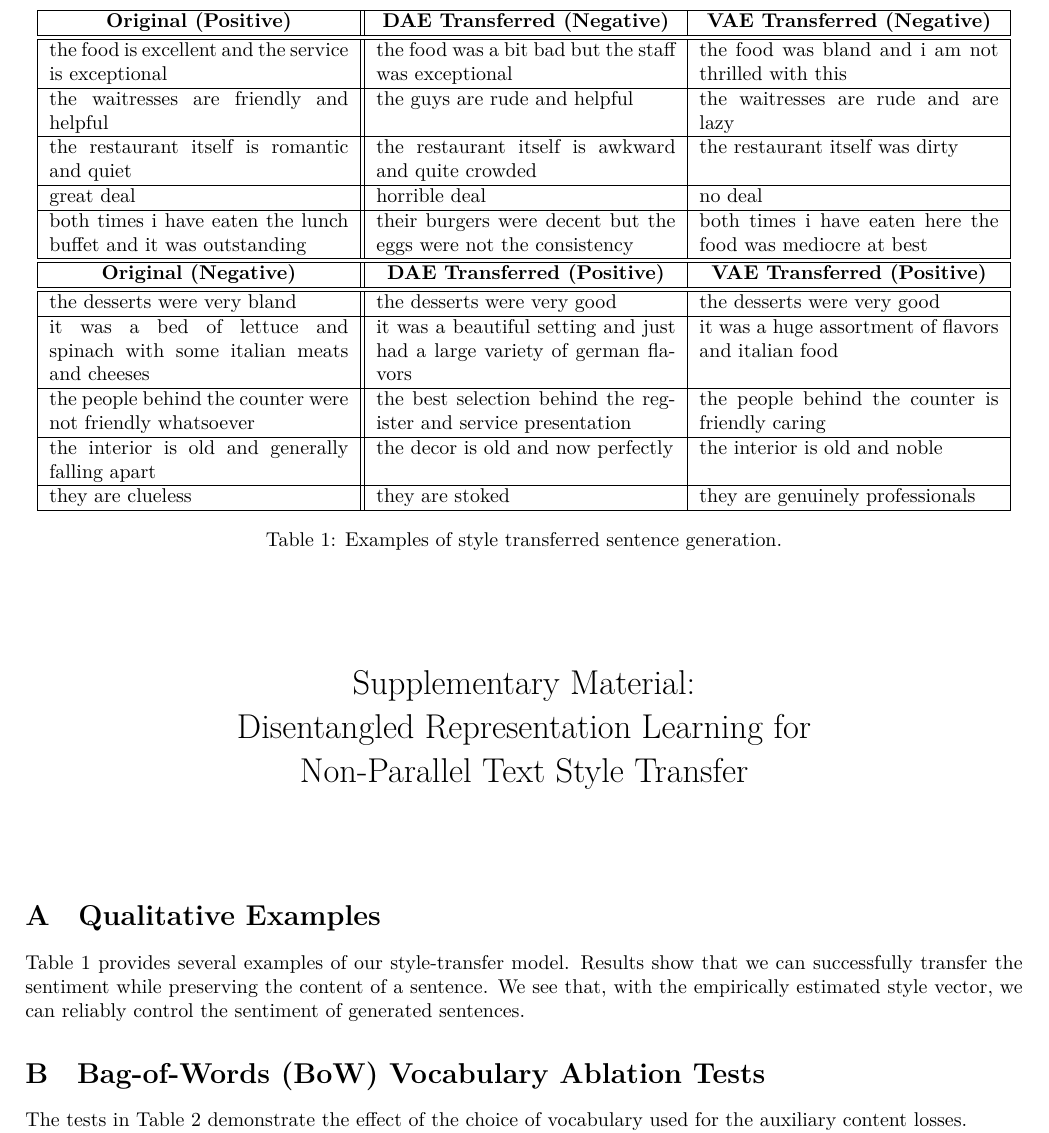
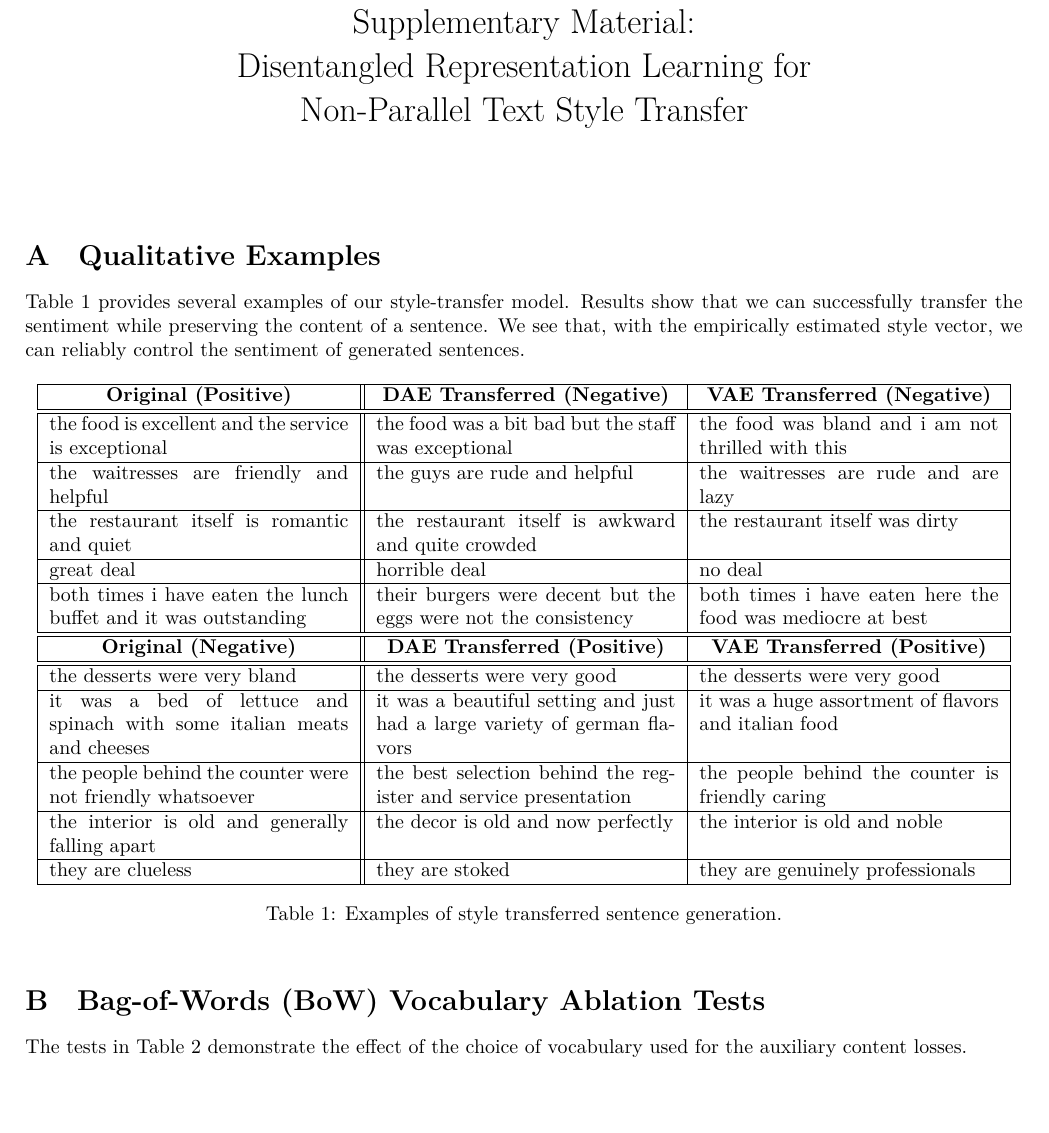
Before and after one commit to vineetjohn/naacl-2019-style-transfer, a LaTeX document (supplementary.tex): part of page 1 of 4, cut so that both start at the same text, the shorter picture padded with empty space. Compiled offline with XeLaTeX.

Commit message:
Reformat supp. file

```diff
--- a/supplementary.tex
+++ b/supplementary.tex
@@ -51,7 +51,7 @@ We see that, with the empirically estimated style vector, we can reliably contro
 	\end{tabular}
 	\caption{Examples of style transferred sentence generation.}
 	\label{tab:transfer-samples}
-\end{table*}
+\end{table}
 
 
 \section{Bag-of-Words (BoW) Vocabulary Ablation Tests}
```
Also changed, not shown: supplementary.tex (2 more changed lines).
